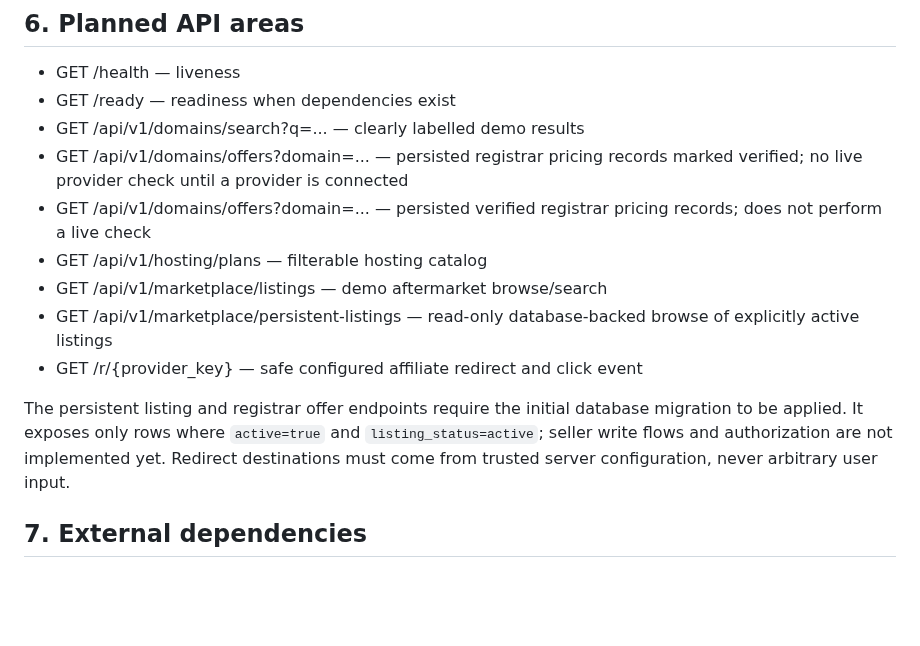
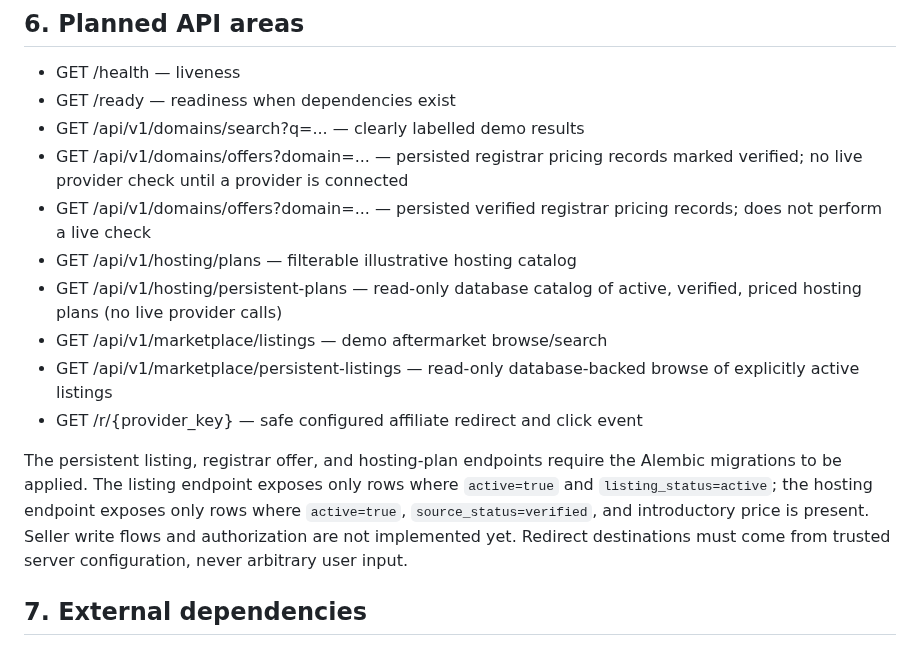
Before and after one commit to digiservbiz/Domhostify, a Markdown page: docs/ARCHITECTURE.md, the part around the change. Rendered like a GitHub page; blank space fills up the shorter version.

Commit message:
Document persistent hosting catalog contract

```diff
--- a/docs/ARCHITECTURE.md
+++ b/docs/ARCHITECTURE.md
@@ -43,12 +43,13 @@ Use migrations for schema changes. Monetary values require decimal-safe storage
 - GET /api/v1/domains/search?q=... — clearly labelled demo results
 - GET /api/v1/domains/offers?domain=... — persisted registrar pricing records marked verified; no live provider check until a provider is connected
 - GET /api/v1/domains/offers?domain=... — persisted verified registrar pricing records; does not perform a live check
-- GET /api/v1/hosting/plans — filterable hosting catalog
+- GET /api/v1/hosting/plans — filterable illustrative hosting catalog
+- GET /api/v1/hosting/persistent-plans — read-only database catalog of active, verified, priced hosting plans (no live provider calls)
 - GET /api/v1/marketplace/listings — demo aftermarket browse/search
 - GET /api/v1/marketplace/persistent-listings — read-only database-backed browse of explicitly active listings
 - GET /r/{provider_key} — safe configured affiliate redirect and click event
 
-The persistent listing and registrar offer endpoints require the initial database migration to be applied. It exposes only rows where `active=true` and `listing_status=active`; seller write flows and authorization are not implemented yet. Redirect destinations must come from trusted server configuration, never arbitrary user input.
+The persistent listing, registrar offer, and hosting-plan endpoints require the Alembic migrations to be applied. The listing endpoint exposes only rows where `active=true` and `listing_status=active`; the hosting endpoint exposes only rows where `active=true`, `source_status=verified`, and introductory price is present. Seller write flows and authorization are not implemented yet. Redirect destinations must come from trusted server configuration, never arbitrary user input.
 
 ## 7. External dependencies
 Registrar APIs/data feeds, hosting catalogs, affiliate programs, affiliate reporting, and later identity, payment/escrow, transfer, email, and analytics providers.
```
